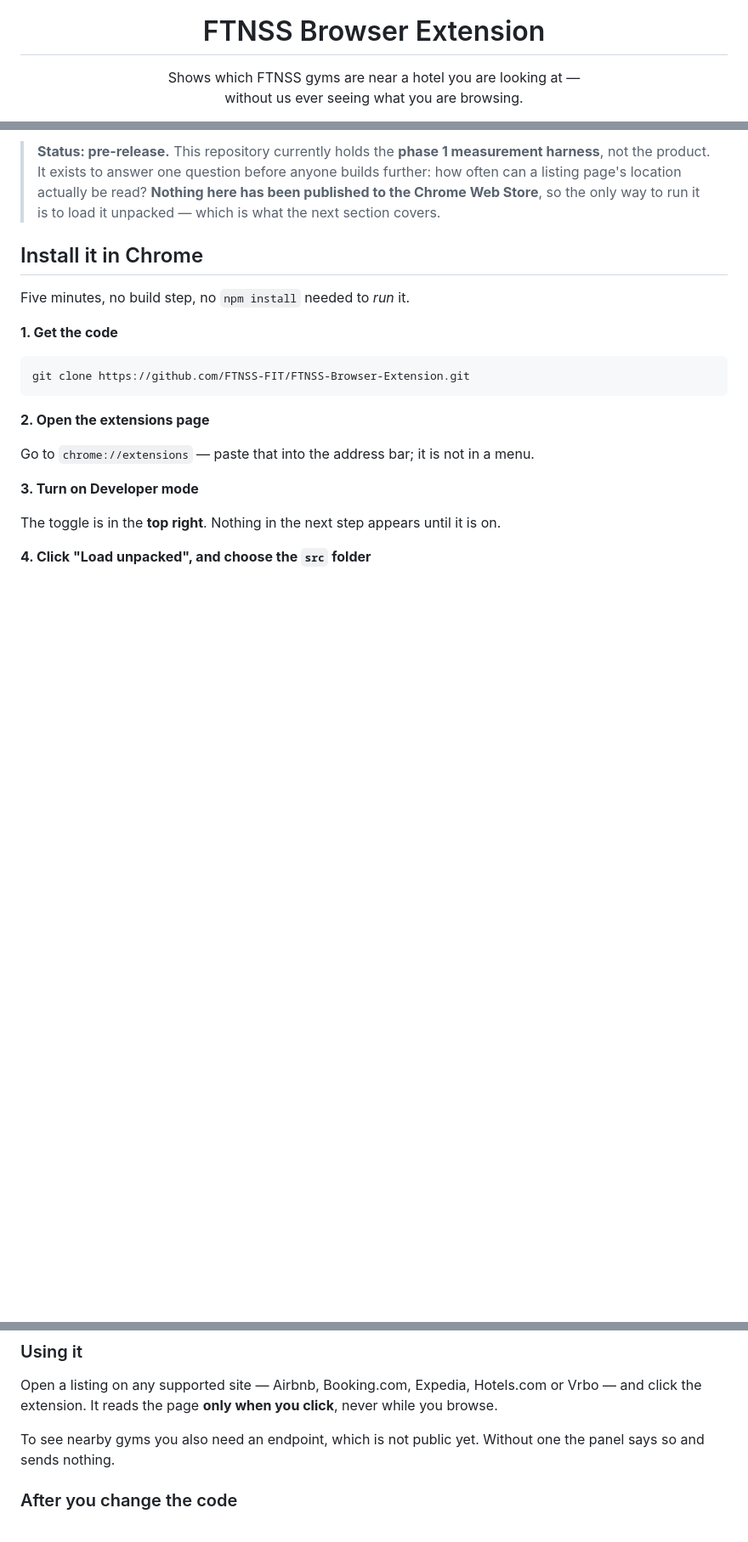
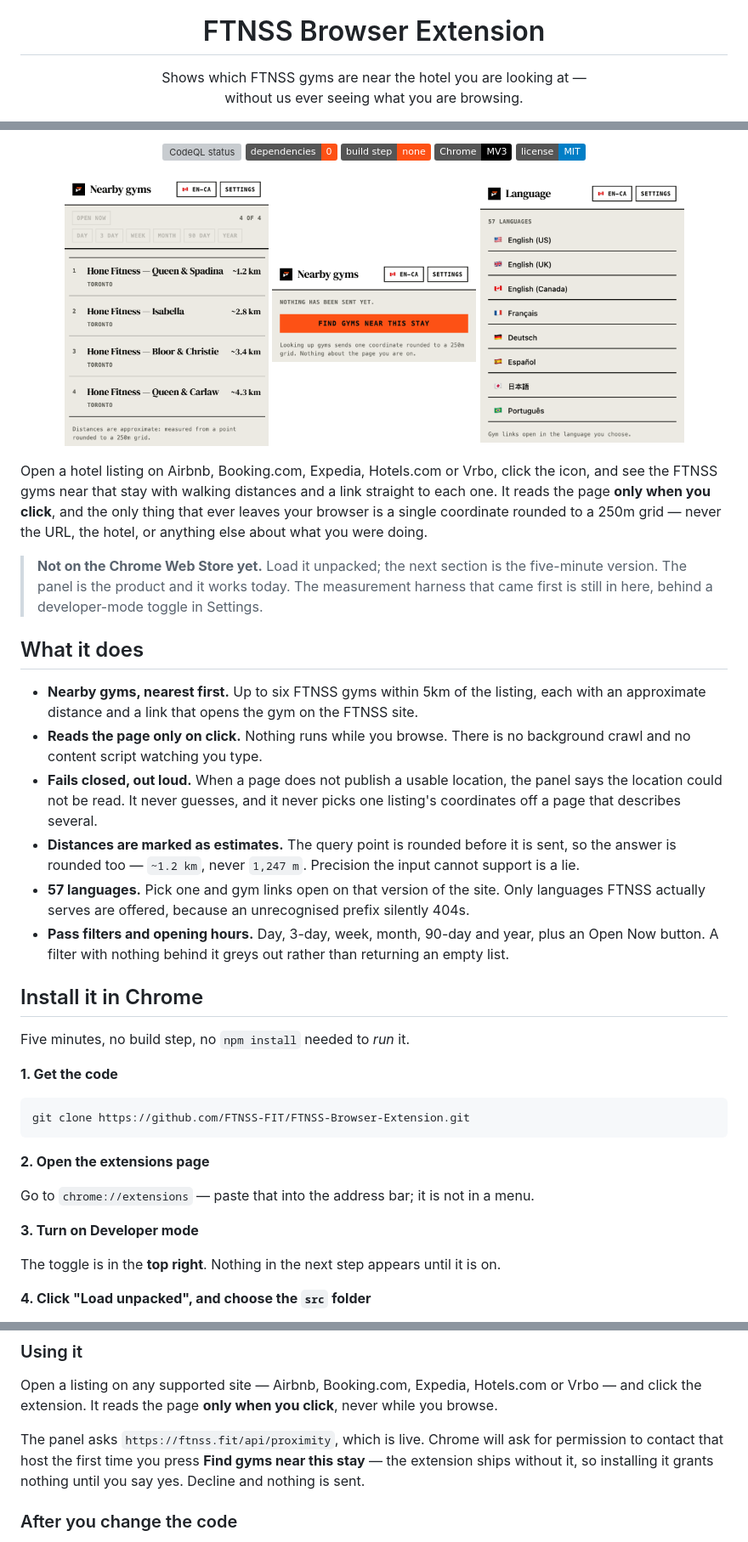
Before and after one commit to FTNSS-FIT/FTNSS-Browser-Extension, a Markdown page: README.md, 3 parts joined by grey strips. Shown at 85% size. Rendered like a GitHub page; pictures changed too: docs/assets/readme/panel-idle-light.png (added), docs/assets/readme/panel-languages-light.png (added), docs/assets/readme/panel-results-light.png (added); badges without logos; blank space fills up the shorter version; grey boxes are pictures that could not be loaded.

```diff
--- a/README.md
+++ b/README.md
@@ -8,7 +8,7 @@
 <h1 align="center">FTNSS Browser Extension</h1>
 
 <p align="center">
-  Shows which FTNSS gyms are near a hotel you are looking at —<br>
+  Shows which FTNSS gyms are near the hotel you are looking at —<br>
   without us ever seeing what you are browsing.
 </p>
 
@@ -16,8 +24,51 @@
 
-> **Status: pre-release.** This repository currently holds the **phase 1 measurement harness**, not
-> the product. It exists to answer one question before anyone builds further: how often can a listing
-> page's location actually be read? **Nothing here has been published to the Chrome Web Store**, so
-> the only way to run it is to load it unpacked — which is what the next section covers.
+<p align="center">
+  <a href="https://github.com/FTNSS-FIT/FTNSS-Browser-Extension/actions/workflows/codeql.yml"><img src="https://github.com/FTNSS-FIT/FTNSS-Browser-Extension/actions/workflows/codeql.yml/badge.svg?branch=main" alt="CodeQL status"></a>
+  <a href="#what-this-is-technically"><img src="https://img.shields.io/badge/dependencies-0-FD5115" alt="Zero dependencies"></a>
+  <a href="#what-this-is-technically"><img src="https://img.shields.io/badge/build%20step-none-FD5115" alt="No build step"></a>
+  <a href="src/manifest.json"><img src="https://img.shields.io/badge/Chrome-MV3-black" alt="Chrome Manifest V3"></a>
+  <a href="LICENSE"><img src="https://img.shields.io/badge/license-MIT-blue" alt="MIT licence"></a>
+</p>
+
+<p align="center">
+  <picture>
+    <source media="(prefers-color-scheme: dark)" srcset="docs/assets/readme/panel-results-dark.png">
+    <img src="docs/assets/readme/panel-results-light.png" width="240" alt="The panel listing four nearby gyms with approximate distances">
+  </picture>
+  <picture>
+    <source media="(prefers-color-scheme: dark)" srcset="docs/assets/readme/panel-idle-dark.png">
+    <img src="docs/assets/readme/panel-idle-light.png" width="240" alt="The panel before anything has been sent, with the Find gyms button">
+  </picture>
+  <picture>
+    <source media="(prefers-color-scheme: dark)" srcset="docs/assets/readme/panel-languages-dark.png">
+    <img src="docs/assets/readme/panel-languages-light.png" width="240" alt="The language picker, listing the languages FTNSS serves">
+  </picture>
+</p>
+
+Open a hotel listing on Airbnb, Booking.com, Expedia, Hotels.com or Vrbo, click the icon, and see the
+FTNSS gyms near that stay with walking distances and a link straight to each one. It reads the page
+**only when you click**, and the only thing that ever leaves your browser is a single coordinate
+rounded to a 250m grid — never the URL, the hotel, or anything else about what you were doing.
+
+> **Not on the Chrome Web Store yet.** Load it unpacked; the next section is the five-minute version.
+> The panel is the product and it works today. The measurement harness that came first is still in
+> here, behind a developer-mode toggle in Settings.
+
+## What it does
+
+- **Nearby gyms, nearest first.** Up to six FTNSS gyms within 5km of the listing, each with an
+  approximate distance and a link that opens the gym on the FTNSS site.
+- **Reads the page only on click.** Nothing runs while you browse. There is no background crawl and
+  no content script watching you type.
+- **Fails closed, out loud.** When a page does not publish a usable location, the panel says the
+  location could not be read. It never guesses, and it never picks one listing's coordinates off a
+  page that describes several.
+- **Distances are marked as estimates.** The query point is rounded before it is sent, so the answer
+  is rounded too — `~1.2 km`, never `1,247 m`. Precision the input cannot support is a lie.
+- **57 languages.** Pick one and gym links open on that version of the site. Only languages FTNSS
+  actually serves are offered, because an unrecognised prefix silently 404s.
+- **Pass filters and opening hours.** Day, 3-day, week, month, 90-day and year, plus an Open Now
+  button. A filter with nothing behind it greys out rather than returning an empty list.
 
 ## Install it in Chrome
 
@@ -56,8 +107,9 @@ toolbar if you want it visible.
 Open a listing on any supported site — Airbnb, Booking.com, Expedia, Hotels.com or Vrbo — and click
 the extension. It reads the page **only when you click**, never while you browse.
 
-To see nearby gyms you also need an endpoint, which is not public yet. Without one the panel says so
-and sends nothing.
+The panel asks `https://ftnss.fit/api/proximity`, which is live. Chrome will ask for permission to
+contact that host the first time you press **Find gyms near this stay** — the extension ships without
+it, so installing it grants nothing until you say yes. Decline and nothing is sent.
 
 ### After you change the code
 
```
Also changed, not shown: other parts of README.md (+24 -7 lines), docs/assets/readme/panel-idle-dark.png (added), docs/assets/readme/panel-languages-dark.png (added), docs/assets/readme/panel-results-dark.png (added), 1 other file.
